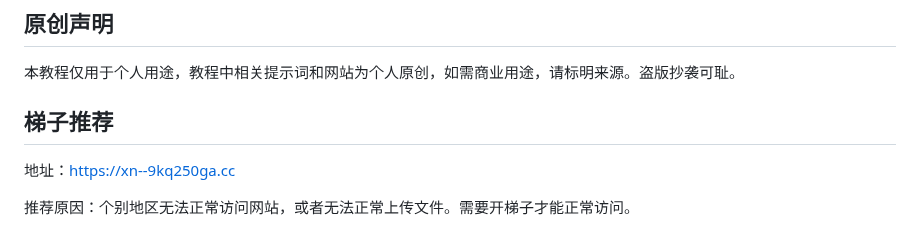
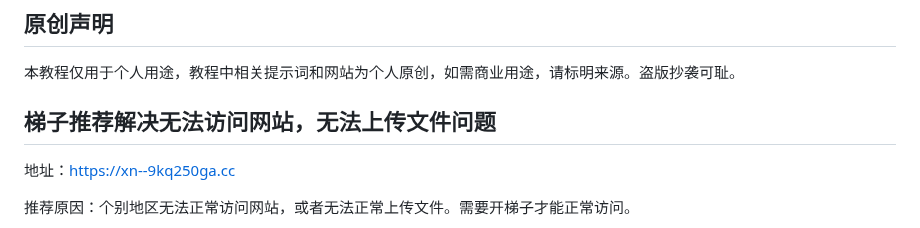
Before and after one commit to sfvsfv/chatgpt-share, a Markdown page: README.md, the part around one of its changes. Rendered like a GitHub page.

```diff
--- a/README.md
+++ b/README.md
@@ -438,7 +438,7 @@ GPT帮你完成了对应的文本内容，你依然需要人为的去检查和
 本教程仅用于个人用途，教程中相关提示词和网站为个人原创，如需商业用途，请标明来源。盗版抄袭可耻。
 
 
-## 梯子推荐
+## 梯子推荐解决无法访问网站，无法上传文件问题
 地址：https://xn--9kq250ga.cc
 
 推荐原因：个别地区无法正常访问网站，或者无法正常上传文件。需要开梯子才能正常访问。
```
Also changed, not shown: other parts of README.md (+6 -0 lines).
